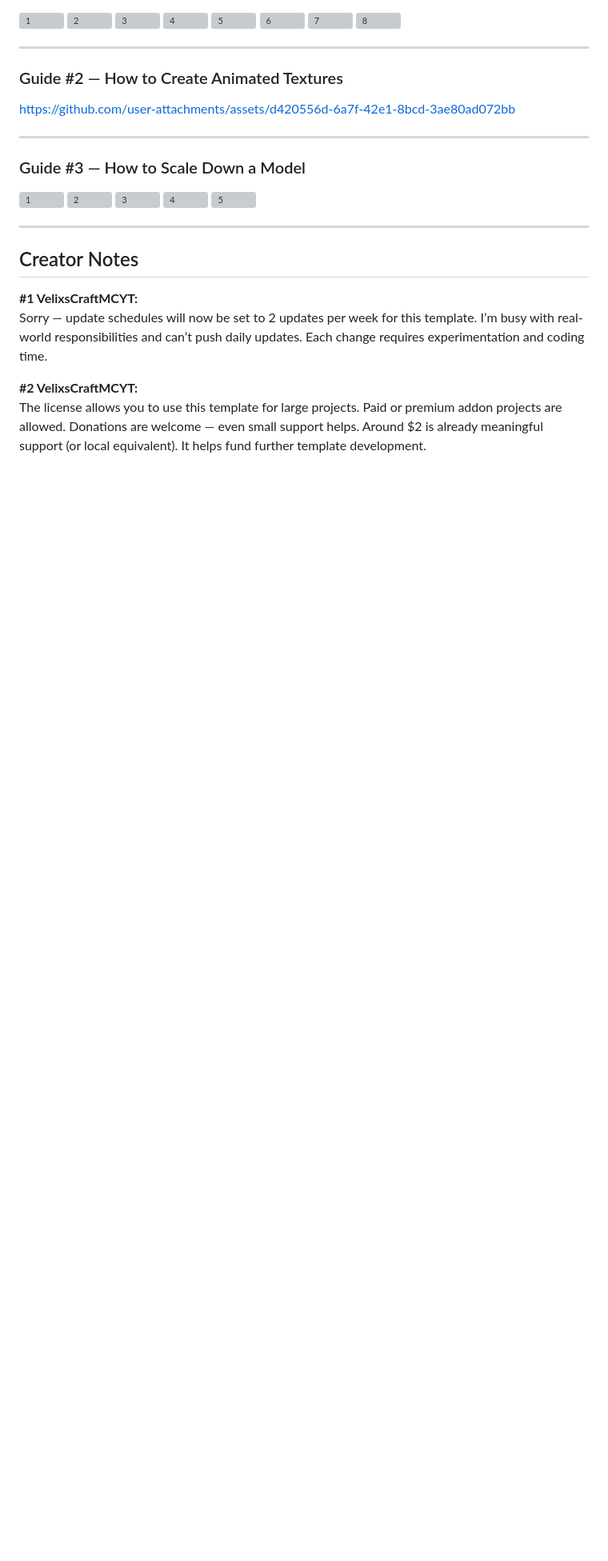
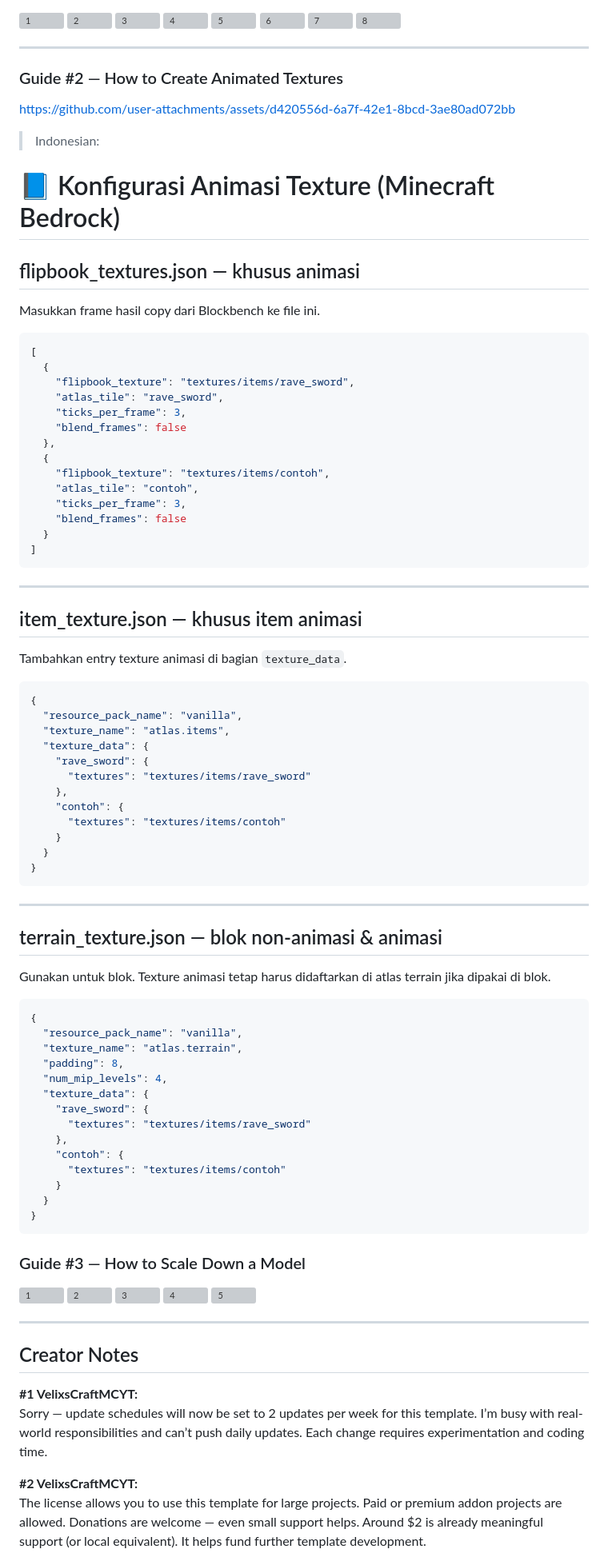
Before and after one commit to VelixsCraftMC/Template-3D-Items-Like-A-Java-Edition-for-bedrock-Edition, a Markdown page: README.md, the part around the change. Shown at 80% size. Drawn GitHub-style; blank space fills up the shorter version; grey boxes are pictures that could not be loaded.

Commit message:
Add Indonesian translation for texture configuration
Added Indonesian translation for texture configuration in Minecraft Bedrock.

````diff
--- a/README.md
+++ b/README.md
@@ -87,9 +87,74 @@ Screenshot
 
 https://github.com/user-attachments/assets/d420556d-6a7f-42e1-8bcd-3ae80ad072bb
 
+> Indonesian:
 
+# 📘 Konfigurasi Animasi Texture (Minecraft Bedrock)
+
+## flipbook_textures.json — khusus animasi
+
+Masukkan frame hasil copy dari Blockbench ke file ini.
+
+```json
+[
+  {
+    "flipbook_texture": "textures/items/rave_sword",
+    "atlas_tile": "rave_sword",
+    "ticks_per_frame": 3,
+    "blend_frames": false
+  },
+  {
+    "flipbook_texture": "textures/items/contoh",
+    "atlas_tile": "contoh",
+    "ticks_per_frame": 3,
+    "blend_frames": false
+  }
+]
+```
 
 ---
+
+## item_texture.json — khusus item animasi
+
+Tambahkan entry texture animasi di bagian `texture_data`.
+
+```json
+{
+  "resource_pack_name": "vanilla",
+  "texture_name": "atlas.items",
+  "texture_data": {
+    "rave_sword": {
+      "textures": "textures/items/rave_sword"
+    },
+    "contoh": {
+      "textures": "textures/items/contoh"
+    }
+  }
+}
+```
+
+---
+
+## terrain_texture.json — blok non-animasi & animasi
+
+Gunakan untuk blok. Texture animasi tetap harus didaftarkan di atlas terrain jika dipakai di blok.
+
+```json
+{
+  "resource_pack_name": "vanilla",
+  "texture_name": "atlas.terrain",
+  "padding": 8,
+  "num_mip_levels": 4,
+  "texture_data": {
+    "rave_sword": {
+      "textures": "textures/items/rave_sword"
+    },
+    "contoh": {
+      "textures": "textures/items/contoh"
+    }
+  }
+}
+```
 
 ### Guide #3 — How to Scale Down a Model
 
````
